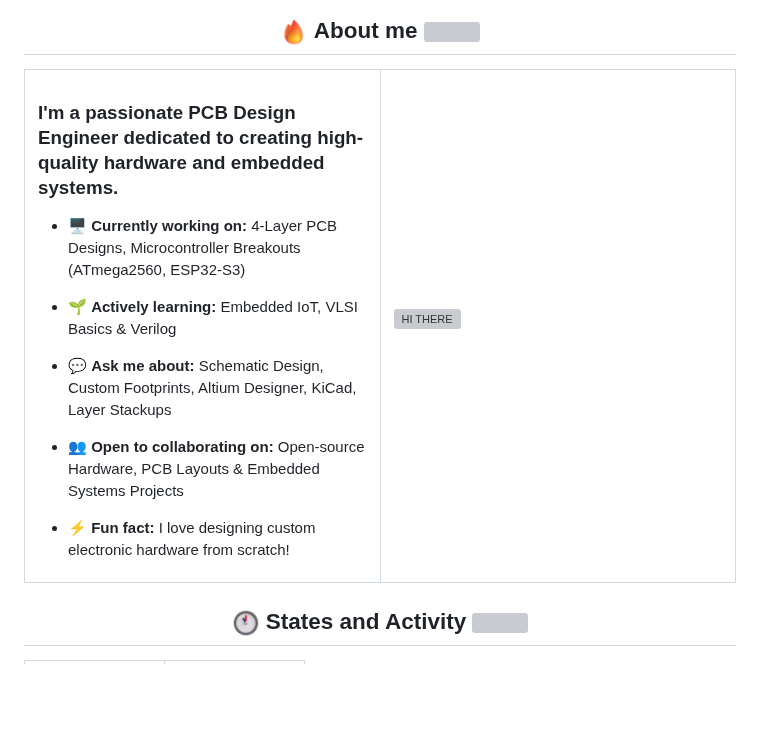
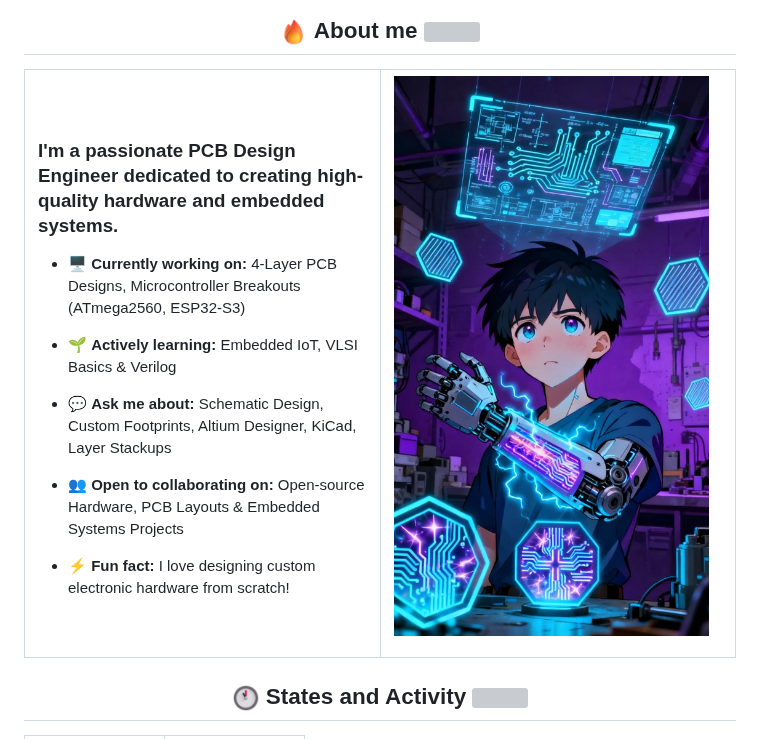
Before and after one commit to KING7EVEN-LABS/KING7EVEN-LABS, a Markdown page: README.md, the part around the change. Rendered like a GitHub page; pictures changed too: assets/cybernetic-teen-engineer.jpg (added); blank space fills up the shorter version; grey boxes are pictures that could not be loaded.

```diff
--- a/README.md
+++ b/README.md
@@ -27,7 +27,7 @@
     </td>
     <td width="50%" valign="top">
       <p>
-      <img src="assets/Git_cat.gif" alt="HI THERE"/>
+      <img src="assets/cybernetic-teen-engineer.jpg" alt="HI THERE"/>
       </p>
 
     </td>
```
